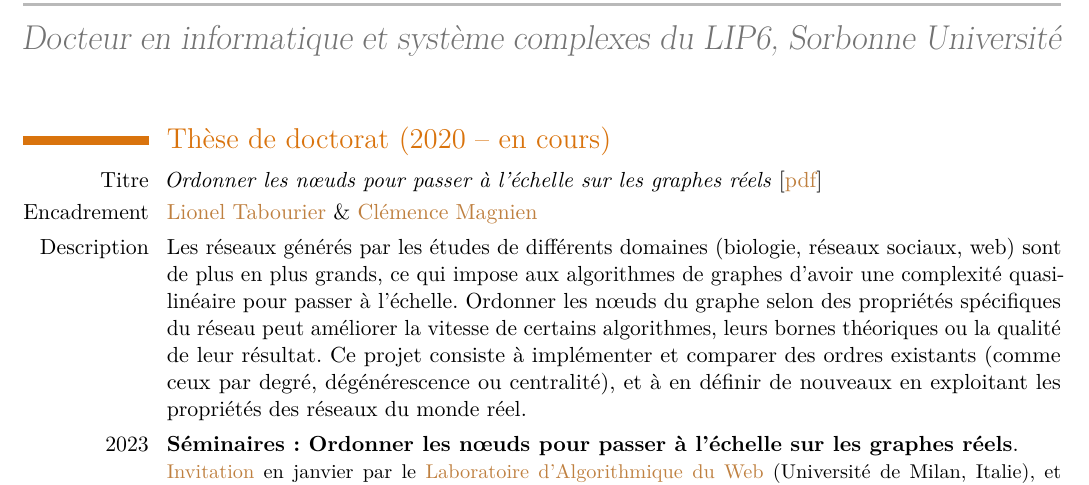
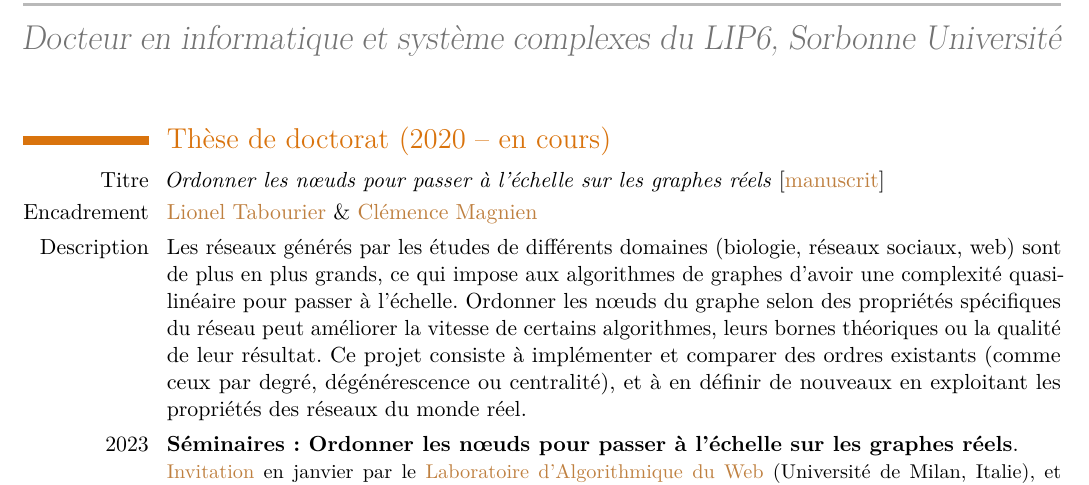
Before and after one commit to lecfab/CV_fr, a LaTeX CV (main.tex): part of page 1 of 2, cut so that both start at the same text. Compiled offline with pdfLaTeX.

Commit message:
update from ./CV-generate.sh

```diff
--- a/main.tex
+++ b/main.tex
@@ -46,7 +46,7 @@
 
 \section{Thèse de doctorat (2020 -- en cours)}
 
-\cvitem{Titre}{\emph{Ordonner les nœuds pour passer à l'échelle sur les graphes réels}  [\link[pdf]{https://fabrice.lecuyer.me/public/pdf/Lecuyer_2023_Thesis.pdf}]}
+\cvitem{Titre}{\emph{Ordonner les nœuds pour passer à l'échelle sur les graphes réels}  [\link[manuscrit]{https://fabrice.lecuyer.me/public/pdf/Lecuyer_2023_Thesis.pdf}]}
 \cvitem{Encadrement}{\link[Lionel Tabourier]{http://lioneltabourier.fr/reseaux.html} \& \link[Clémence Magnien]{https://lip6.fr/Clemence.Magnien/}
 }
 \cvitem{Description}{Les réseaux générés par les études de différents domaines (biologie, réseaux sociaux, web) sont de plus en plus grands, ce qui impose aux algorithmes de graphes d'avoir une complexité quasi-linéaire pour passer à l'échelle. Ordonner les nœuds du graphe selon des propriétés spécifiques du réseau peut améliorer la vitesse de certains algorithmes, leurs bornes théoriques ou la qualité de leur résultat. Ce projet consiste à implémenter et comparer des ordres existants (comme ceux par degré, dégénérescence ou centralité), et à en définir de nouveaux en exploitant les propriétés des réseaux du monde réel.
```
